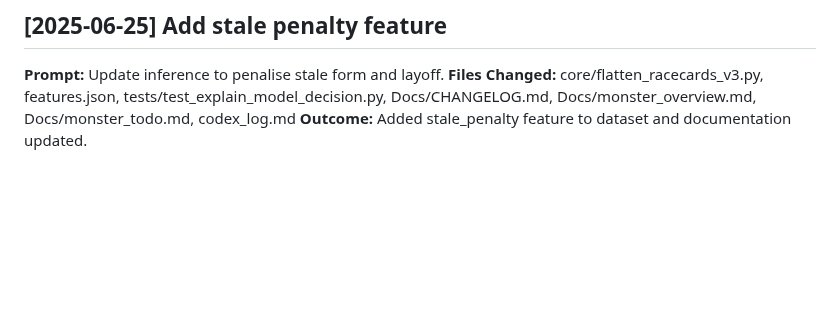
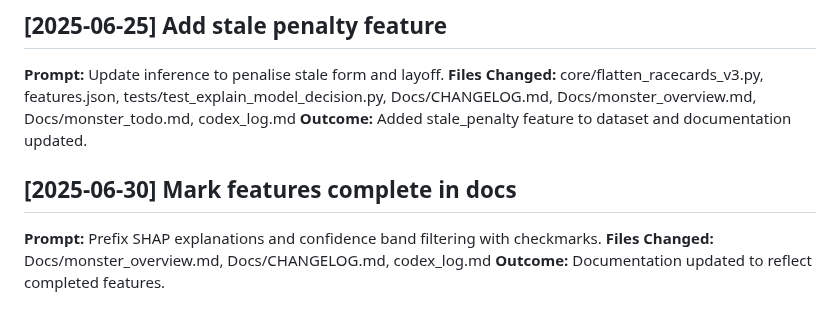
Before and after one commit to watsonpaul80/tipping_monster, a Markdown page: codex_log.md, the part around the change. Drawn GitHub-style; blank space fills up the shorter version.

Commit message:
docs: mark shap and band filtering complete

```diff
--- a/codex_log.md
+++ b/codex_log.md
@@ -270,3 +270,10 @@
 **Prompt:** Update inference to penalise stale form and layoff.
 **Files Changed:** core/flatten_racecards_v3.py, features.json, tests/test_explain_model_decision.py, Docs/CHANGELOG.md, Docs/monster_overview.md, Docs/monster_todo.md, codex_log.md
 **Outcome:** Added stale_penalty feature to dataset and documentation updated.
+
+
+
+## [2025-06-30] Mark features complete in docs
+**Prompt:** Prefix SHAP explanations and confidence band filtering with checkmarks.
+**Files Changed:** Docs/monster_overview.md, Docs/CHANGELOG.md, codex_log.md
+**Outcome:** Documentation updated to reflect completed features.
```
Also changed, not shown: Docs/CHANGELOG.md (+5 -0 lines), Docs/monster_overview.md (+3 -3 lines).
